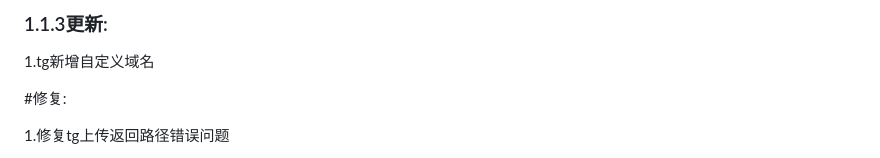
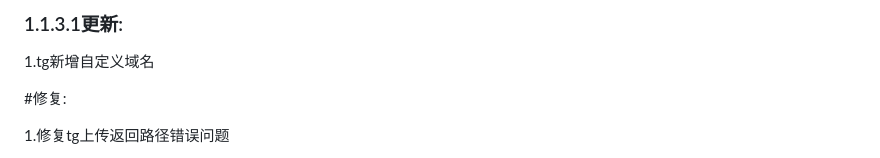
Before and after one commit to ZenEcho/PLExtension, a Markdown page: 版本更新.md, the part around the change. Drawn GitHub-style.

```diff
--- a/版本更新.md
+++ b/版本更新.md
@@ -1,4 +1,4 @@
-### 1.1.3更新:
+### 1.1.3.1更新:
 
 1.tg新增自定义域名
 
```
